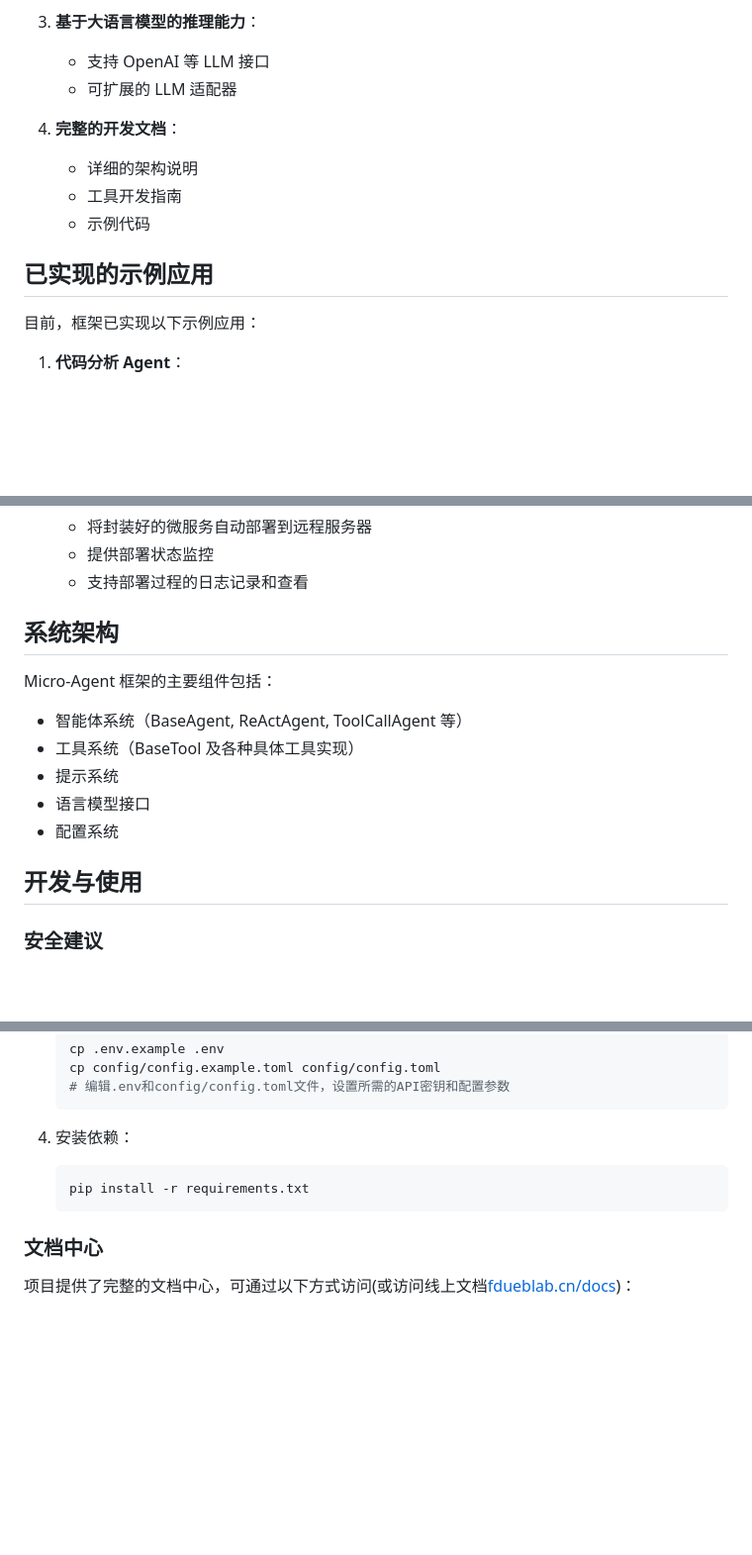
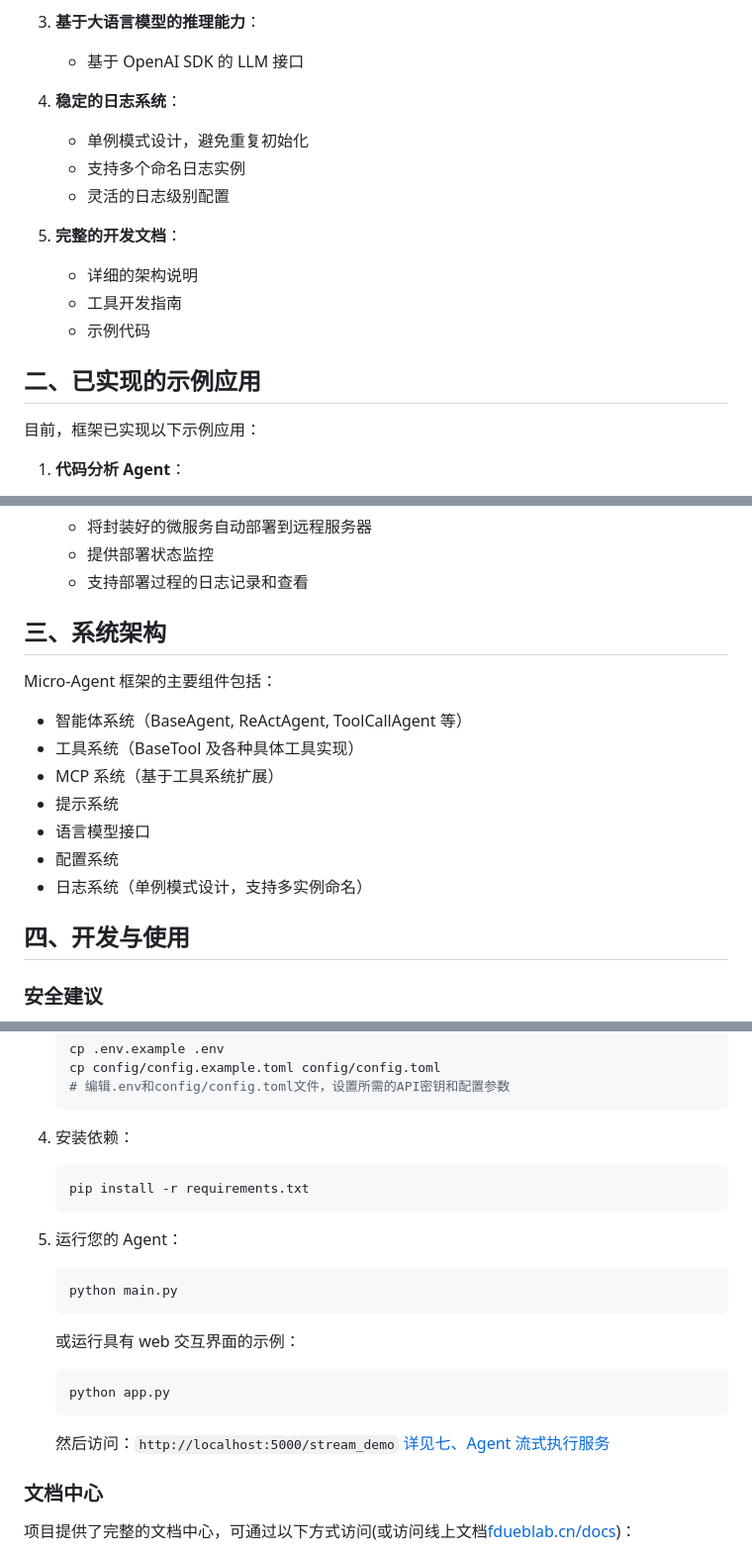
Before and after one commit to PolarSnowLeopard/Micro-Agent, a Markdown page: README.md, 3 parts joined by grey strips. Shown: that part at 99% size. Drawn GitHub-style; blank space fills up the shorter version.

````diff
--- a/README.md
+++ b/README.md
@@ -22,15 +22,20 @@ Micro-Agent 框架的核心特性包括：
 
 3. **基于大语言模型的推理能力**：
 
-   - 支持 OpenAI 等 LLM 接口
-   - 可扩展的 LLM 适配器
+   - 基于 OpenAI SDK 的 LLM 接口
 
-4. **完整的开发文档**：
+4. **稳定的日志系统**：
+
+   - 单例模式设计，避免重复初始化
+   - 支持多个命名日志实例
+   - 灵活的日志级别配置
+
+5. **完整的开发文档**：
    - 详细的架构说明
    - 工具开发指南
    - 示例代码
 
-## 已实现的示例应用
+## 二、已实现的示例应用
 
 目前，框架已实现以下示例应用：
 
@@ -51,17 +56,19 @@ Micro-Agent 框架的核心特性包括：
    - 提供部署状态监控
    - 支持部署过程的日志记录和查看
 
-## 系统架构
+## 三、系统架构
 
 Micro-Agent 框架的主要组件包括：
 
 - 智能体系统（BaseAgent, ReActAgent, ToolCallAgent 等）
 - 工具系统（BaseTool 及各种具体工具实现）
+- MCP 系统（基于工具系统扩展）
 - 提示系统
 - 语言模型接口
 - 配置系统
+- 日志系统（单例模式设计，支持多实例命名）
 
-## 开发与使用
+## 四、开发与使用
 
 ### 安全建议
 
@@ -127,9 +143,24 @@ Micro-Agent 框架的主要组件包括：
    ```
 
 4. 安装依赖：
+
    ```bash
    pip install -r requirements.txt
    ```
+
+5. 运行您的 Agent：
+
+   ```bash
+   python main.py
+   ```
+
+   或运行具有 web 交互界面的示例：
+
+   ```bash
+   python app.py
+   ```
+
+   然后访问：`http://localhost:5000/stream_demo` [详见七、Agent 流式执行服务](#七agent-流式执行服务)
 
 ### 文档中心
 
````
Also changed, not shown: other parts of README.md (+70 -29 lines).
